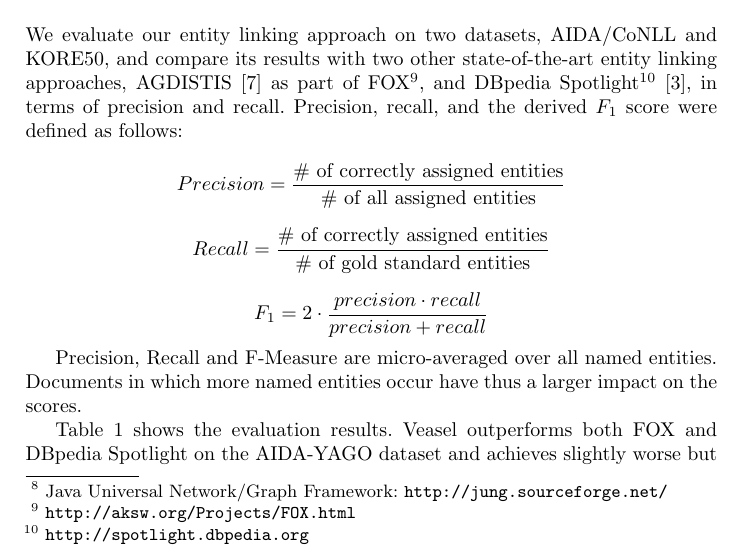
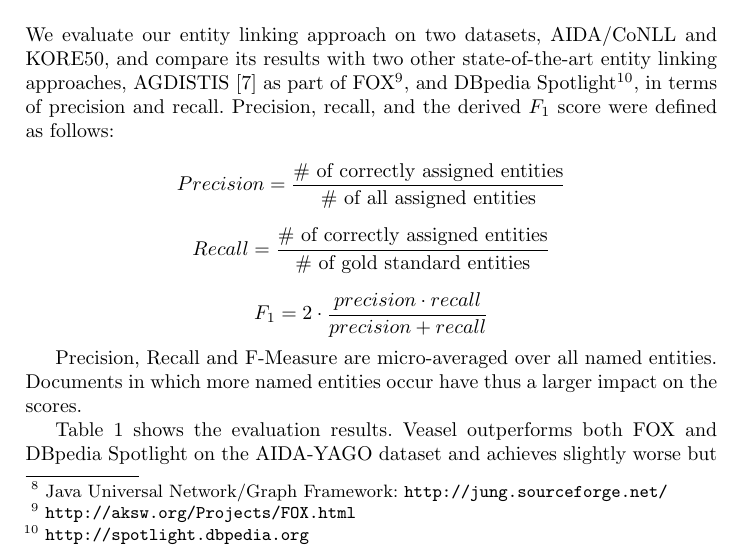
Before and after one commit to ftristram/EntityLinking-Paper, a LaTeX thesis (paper.tex): part of page 5 of 7, cut so that both start at the same text. Compiled offline with pdfLaTeX.

Commit message:
minor update

```diff
--- a/paper.tex
+++ b/paper.tex
@@ -149,7 +149,7 @@ Where $c$ is a normalizing factor. Notably the PageRank of a page is derived fro
 
 \section{Results}\label{sec:results}
 
-We evaluate our entity linking approach on two datasets, AIDA/CoNLL and KORE50, and compare its results with two other state-of-the-art entity linking approaches, AGDISTIS \cite{agdistis} as part of FOX\footnote{\url{http://aksw.org/Projects/FOX.html}}, and DBpedia Spotlight\footnote{\url{http://spotlight.dbpedia.org}} \cite{spotlight},
+We evaluate our entity linking approach on two datasets, AIDA/CoNLL and KORE50, and compare its results with two other state-of-the-art entity linking approaches, AGDISTIS \cite{agdistis} as part of FOX\footnote{\url{http://aksw.org/Projects/FOX.html}}, and DBpedia Spotlight\footnote{\url{http://spotlight.dbpedia.org}},
 in terms of precision and recall. Precision, recall, and the derived $F_1$ score were defined as follows:
 
 $$Precision = \frac{\text{\# of correctly assigned entities}}{\text{\# of all assigned entities}}$$
```
